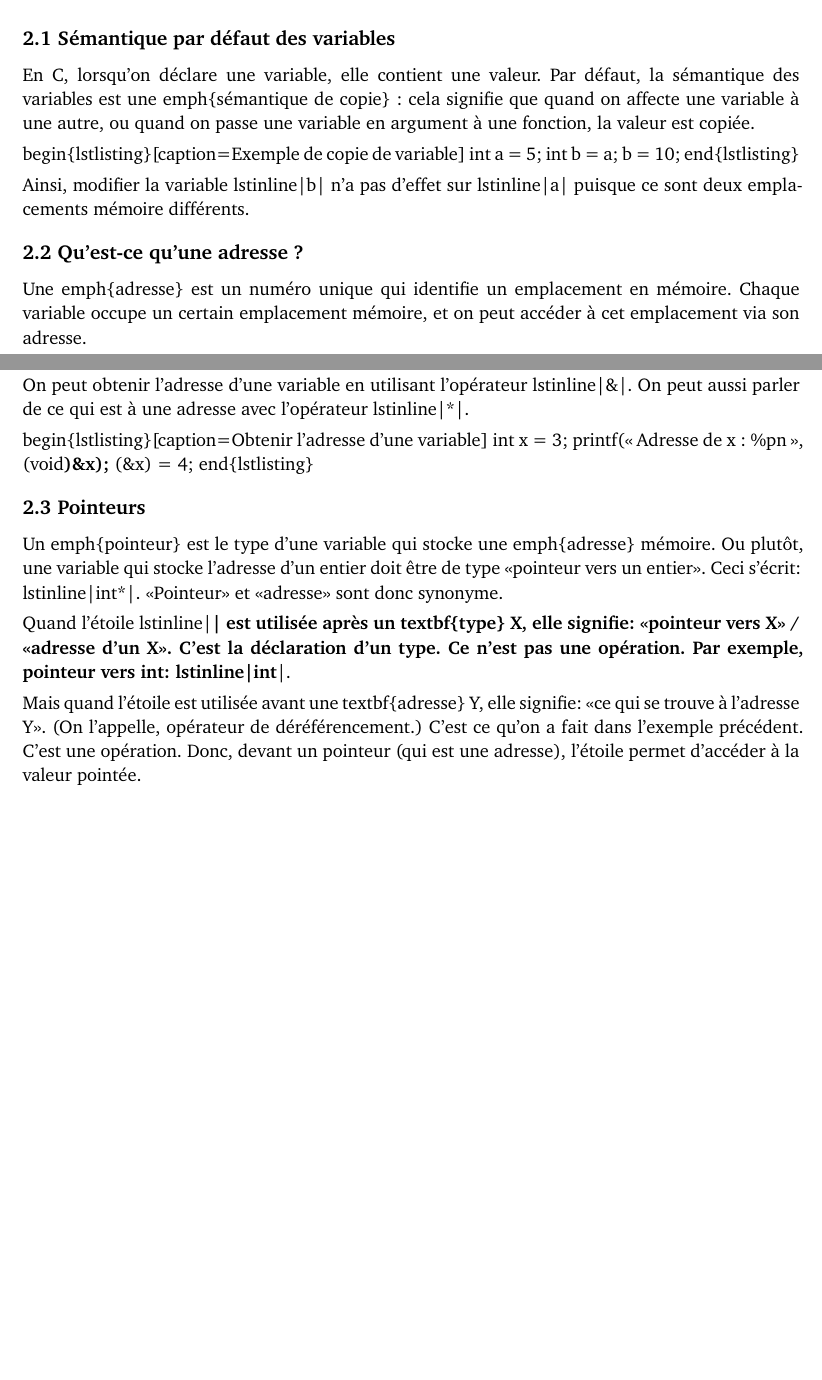
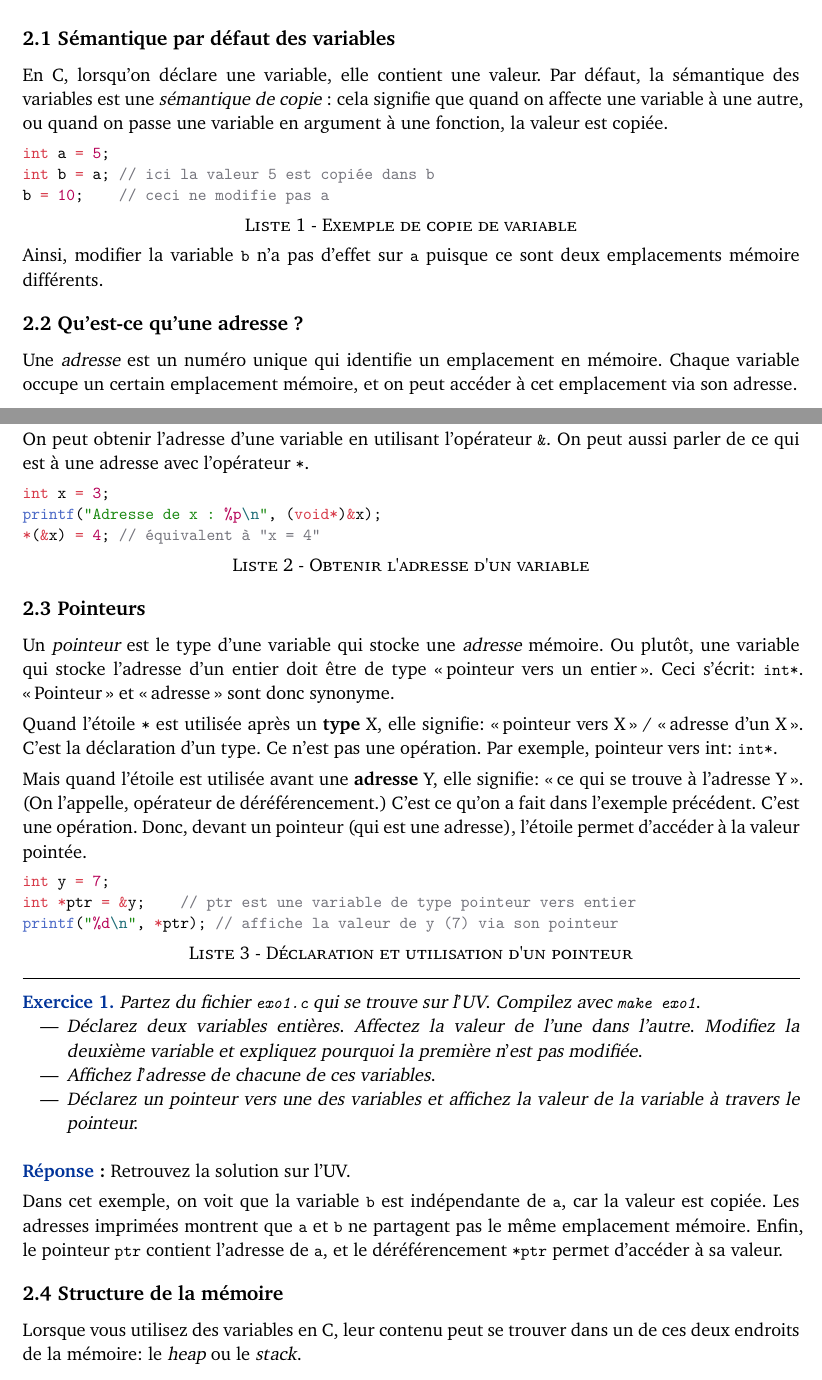
Before and after one commit to adiscepo/typst_templates, a Typst document (ulb-practicals/0.0.1/template/main.typ): two parts of pages 2 and 3 of 3, joined at a grey line, cut so that both start at the same text, the shorter picture padded with empty space. The pictures show the PDF file ulb-practicals/0.0.1/template/main.pdf that the author committed with the source.

Commit message:
feat(ulb-practicals): exercices boxes
Signed-off-by: Attilio Discepoli <attilio.discepoli@ulb.be>

````diff
--- a/ulb-practicals/0.0.1/template/main.typ
+++ b/ulb-practicals/0.0.1/template/main.typ
@@ -88,37 +88,70 @@ C’est pourquoi la majorité des noyaux modernes comme Unix, Linux, macOS ou Wi
 == Sémantique par défaut des variables
 
 En C, lorsqu'on déclare une variable, elle contient une valeur.
-Par défaut, la sémantique des variables est une \emph{sémantique de copie} : cela signifie que quand on affecte une variable à une autre, ou quand on passe une variable en argument à une fonction, la valeur est copiée.
+Par défaut, la sémantique des variables est une _sémantique de copie_ : cela signifie que quand on affecte une variable à une autre, ou quand on passe une variable en argument à une fonction, la valeur est copiée.
 
-\begin{lstlisting}[caption=Exemple de copie de variable]
+#figure(
+  ```c
   int a = 5;
   int b = a; // ici la valeur 5 est copiée dans b
   b = 10;    // ceci ne modifie pas a
-\end{lstlisting}
+  ```,
+  caption: "Exemple de copie de variable",
+)
 
-Ainsi, modifier la variable \lstinline|b| n'a pas d'effet sur \lstinline|a| puisque ce sont deux emplacements mémoire différents.
+Ainsi, modifier la variable `b` n'a pas d'effet sur `a` puisque ce sont deux emplacements mémoire différents.
 
 == Qu'est-ce qu'une adresse ?
 
-Une \emph{adresse} est un numéro unique qui identifie un emplacement en mémoire. Chaque variable occupe un certain emplacement mémoire, et on peut accéder à cet emplacement via son adresse.
+Une _adresse_ est un numéro unique qui identifie un emplacement en mémoire. Chaque variable occupe un certain emplacement mémoire, et on peut accéder à cet emplacement via son adresse.
 
-On peut obtenir l'adresse d'une variable en utilisant l'opérateur \lstinline|&|.
-On peut aussi parler de ce qui est à une adresse avec l'opérateur \lstinline|\*|.
+On peut obtenir l'adresse d'une variable en utilisant l'opérateur `&`.
+On peut aussi parler de ce qui est à une adresse avec l'opérateur `*`.
 
-\begin{lstlisting}[caption=Obtenir l'adresse d'une variable]
+#figure(
+  ```c
   int x = 3;
   printf("Adresse de x : %p\n", (void*)&x);
   *(&x) = 4; // équivalent à "x = 4"
-\end{lstlisting}
+  ```,
+  caption: "Obtenir l'adresse d'un variable",
+)
 
 == Pointeurs
 
-Un \emph{pointeur} est le type d'une variable qui stocke une \emph{adresse} mémoire.
-Ou plutôt, une variable qui stocke l'adresse d'un entier doit être de type «pointeur vers un entier».
-Ceci s'écrit: \lstinline|int\*|.
-«Pointeur» et «adresse» sont donc synonyme.
+Un _pointeur_ est le type d'une variable qui stocke une _adresse_ mémoire.
+Ou plutôt, une variable qui stocke l'adresse d'un entier doit être de type "pointeur vers un entier".
+Ceci s'écrit: `int*`.
+"Pointeur" et "adresse" sont donc synonyme.
 
-Quand l'étoile \lstinline|*| est utilisée après un \textbf{type} X, elle signifie: «pointeur vers X» / «adresse d'un X». C'est la déclaration d'un type. Ce n'est pas une opération. Par exemple, pointeur vers int: \lstinline|int*|.
+Quand l'étoile `*` est utilisée après un *type* X, elle signifie: "pointeur vers X" / "adresse d'un X". C'est la déclaration d'un type. Ce n'est pas une opération. Par exemple, pointeur vers int: `int*`.
 
-Mais quand l'étoile est utilisée avant une \textbf{adresse} Y, elle signifie: «ce qui se trouve à l'adresse Y». (On l'appelle, opérateur de déréférencement.) C'est ce qu'on a fait dans l'exemple précédent. C'est une opération.
+Mais quand l'étoile est utilisée avant une *adresse* Y, elle signifie: "ce qui se trouve à l'adresse Y". (On l'appelle, opérateur de déréférencement.) C'est ce qu'on a fait dans l'exemple précédent. C'est une opération.
 Donc, devant un pointeur (qui est une adresse), l'étoile permet d’accéder à la valeur pointée.
+
+
+#figure(
+  ```c
+  int y = 7;
+  int *ptr = &y;    // ptr est une variable de type pointeur vers entier
+  printf("%d\n", *ptr); // affiche la valeur de y (7) via son pointeur
+  ```,
+  caption: "Déclaration et utilisation d'un pointeur",
+)
+
+#exercice(
+  [
+    Partez du fichier `exo1.c` qui se trouve sur l'UV. Compilez avec `make exo1`.
+    - Déclarez deux variables entières. Affectez la valeur de l’une dans l’autre. Modifiez la deuxième variable et expliquez pourquoi la première n'est pas modifiée.
+    - Affichez l'adresse de chacune de ces variables.
+    - Déclarez un pointeur vers une des variables et affichez la valeur de la variable à travers le pointeur.
+  ],
+  solution: [
+    Retrouvez la solution sur l'UV.
+
+    Dans cet exemple, on voit que la variable `b` est indépendante de `a`, car la valeur est copiée. Les adresses imprimées montrent que `a` et `b` ne partagent pas le même emplacement mémoire. Enfin, le pointeur `ptr` contient l'adresse de `a`, et le déréférencement `*ptr` permet d'accéder à sa valeur.
+    ],
+)
+
+== Structure de la mémoire
+Lorsque vous utilisez des variables en C, leur contenu peut se trouver dans un de ces deux endroits de la mémoire: le _heap_ ou le _stack_.
````
Also changed, not shown: ulb-practicals/0.0.1/lib.typ (+48 -23 lines), ulb-practicals/0.0.1/template/main.pdf, ulb-practicals/0.0.1/template/main.typ (4 more changed lines). Lines whose indentation alone changed are shown as unchanged.
